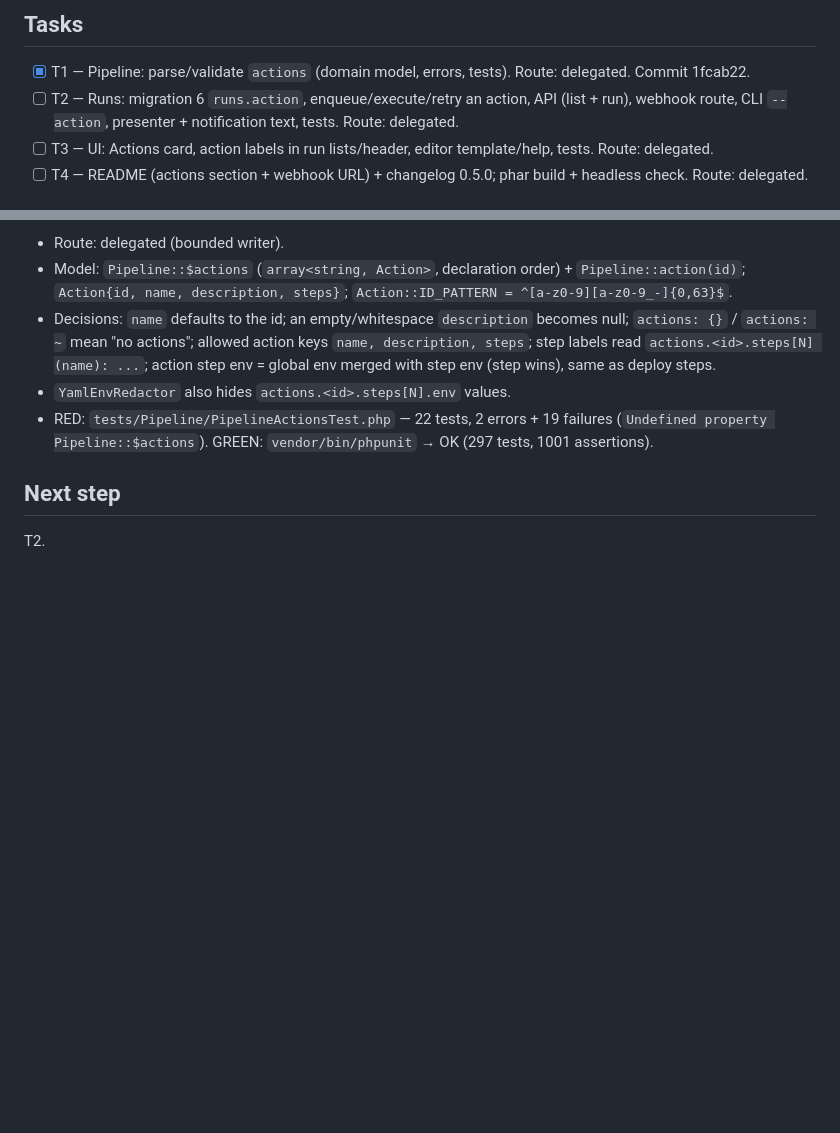
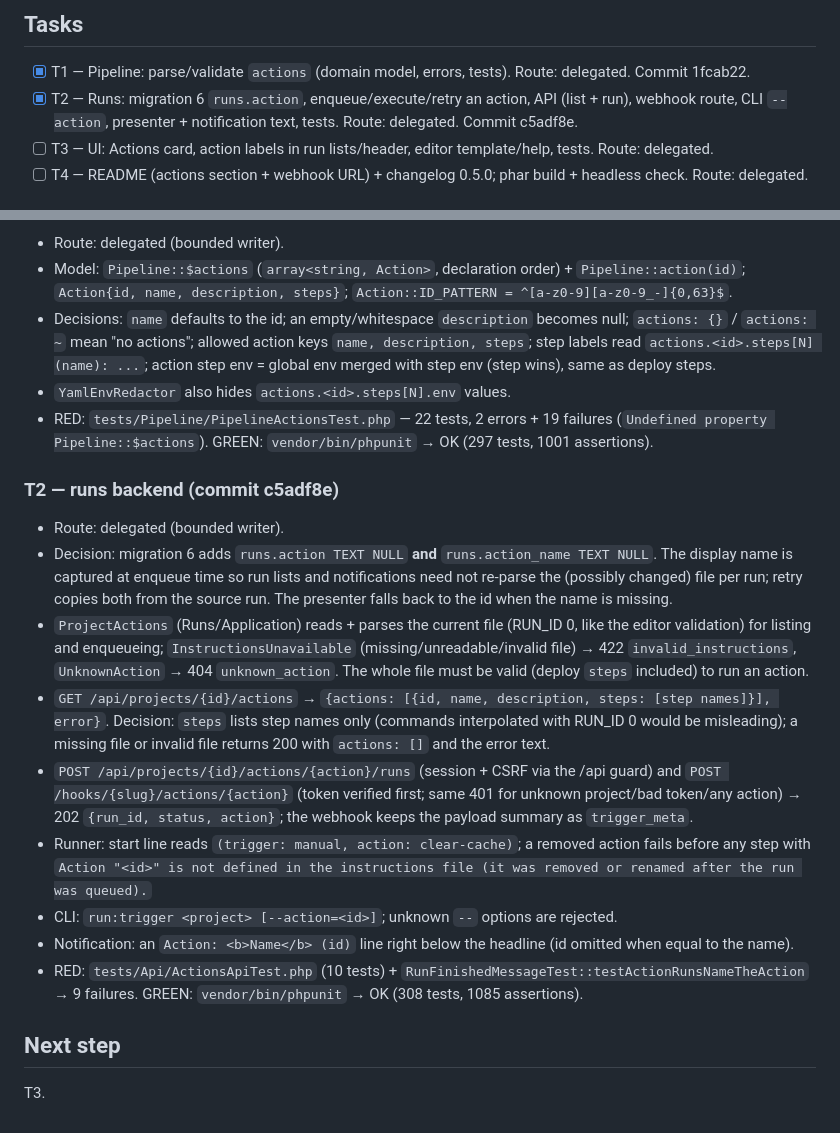
Before and after one commit to yebt/php-cpnl-webhook-deployer, a Markdown page: odd/tasks/project-actions.md, 2 parts joined by grey strips. GitHub-like rendering; blank space fills up the shorter version.

Commit message:
docs(odd): record project-actions T2 evidence

```diff
--- a/odd/tasks/project-actions.md
+++ b/odd/tasks/project-actions.md
@@ -25,7 +25,7 @@ Action parameters/inputs, per-action tokens, scheduled actions, running an actio
 
 ## Tasks
 - [x] T1 — Pipeline: parse/validate `actions` (domain model, errors, tests). Route: delegated. Commit 1fcab22.
-- [ ] T2 — Runs: migration 6 `runs.action`, enqueue/execute/retry an action, API (list + run), webhook route, CLI `--action`, presenter + notification text, tests. Route: delegated.
+- [x] T2 — Runs: migration 6 `runs.action`, enqueue/execute/retry an action, API (list + run), webhook route, CLI `--action`, presenter + notification text, tests. Route: delegated. Commit c5adf8e.
 - [ ] T3 — UI: Actions card, action labels in run lists/header, editor template/help, tests. Route: delegated.
 - [ ] T4 — README (actions section + webhook URL) + changelog 0.5.0; phar build + headless check. Route: delegated.
 
@@ -41,5 +41,16 @@ PHPUnit, vitest, vue-tsc, frontend build, phar build (0.5.0), headless browser:
 - `YamlEnvRedactor` also hides `actions.<id>.steps[N].env` values.
 - RED: `tests/Pipeline/PipelineActionsTest.php` — 22 tests, 2 errors + 19 failures (`Undefined property Pipeline::$actions`). GREEN: `vendor/bin/phpunit` → OK (297 tests, 1001 assertions).
 
+### T2 — runs backend (commit c5adf8e)
+- Route: delegated (bounded writer).
+- Decision: migration 6 adds `runs.action TEXT NULL` **and** `runs.action_name TEXT NULL`. The display name is captured at enqueue time so run lists and notifications need not re-parse the (possibly changed) file per run; retry copies both from the source run. The presenter falls back to the id when the name is missing.
+- `ProjectActions` (Runs/Application) reads + parses the current file (RUN_ID 0, like the editor validation) for listing and enqueueing; `InstructionsUnavailable` (missing/unreadable/invalid file) → 422 `invalid_instructions`, `UnknownAction` → 404 `unknown_action`. The whole file must be valid (deploy `steps` included) to run an action.
+- `GET /api/projects/{id}/actions` → `{actions: [{id, name, description, steps: [step names]}], error}`. Decision: `steps` lists step names only (commands interpolated with RUN_ID 0 would be misleading); a missing file or invalid file returns 200 with `actions: []` and the error text.
+- `POST /api/projects/{id}/actions/{action}/runs` (session + CSRF via the /api guard) and `POST /hooks/{slug}/actions/{action}` (token verified first; same 401 for unknown project/bad token/any action) → 202 `{run_id, status, action}`; the webhook keeps the payload summary as `trigger_meta`.
+- Runner: start line reads `(trigger: manual, action: clear-cache)`; a removed action fails before any step with `Action "<id>" is not defined in the instructions file (it was removed or renamed after the run was queued).`
+- CLI: `run:trigger <project> [--action=<id>]`; unknown `--` options are rejected.
+- Notification: an `Action: <b>Name</b> (id)` line right below the headline (id omitted when equal to the name).
+- RED: `tests/Api/ActionsApiTest.php` (10 tests) + `RunFinishedMessageTest::testActionRunsNameTheAction` → 9 failures. GREEN: `vendor/bin/phpunit` → OK (308 tests, 1085 assertions).
+
 ## Next step
-T2.
+T3.
```
